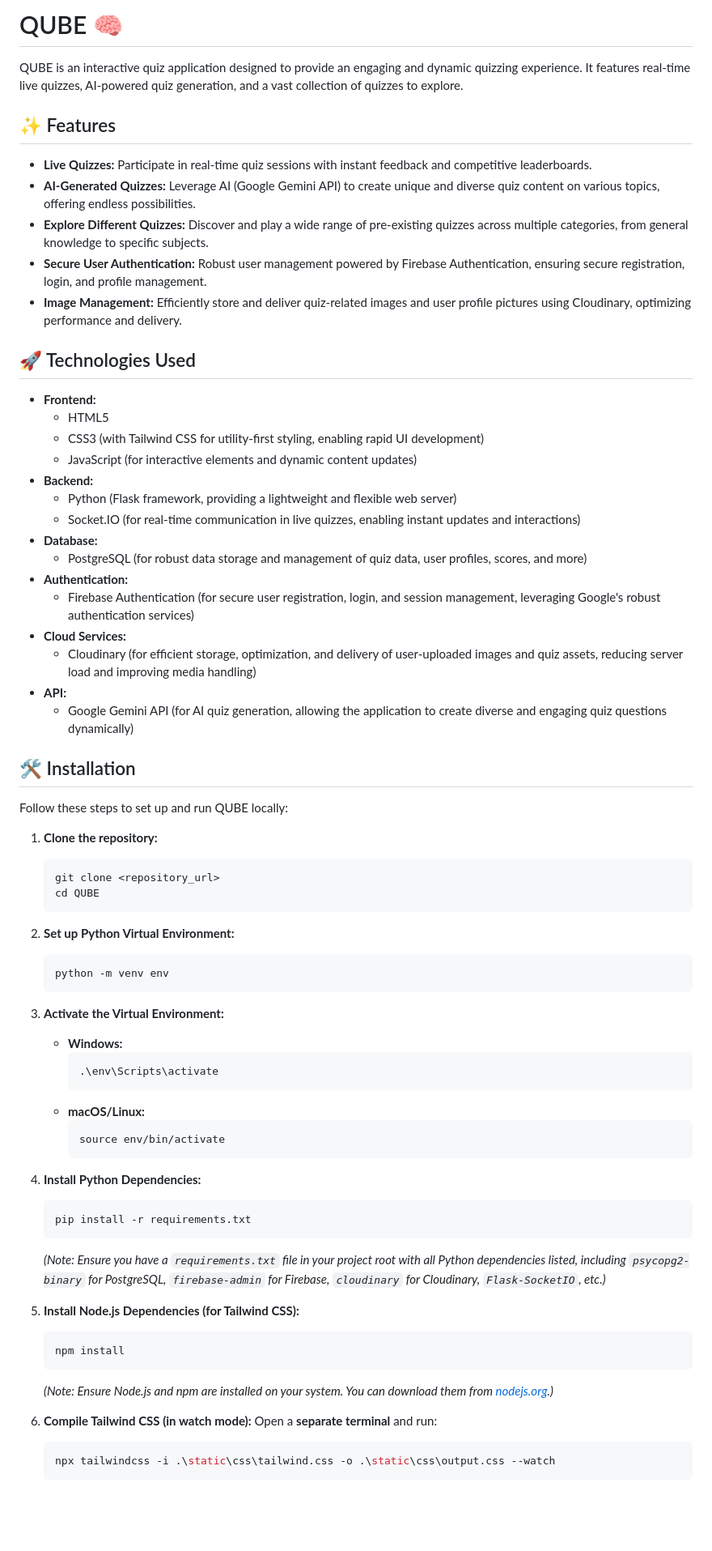
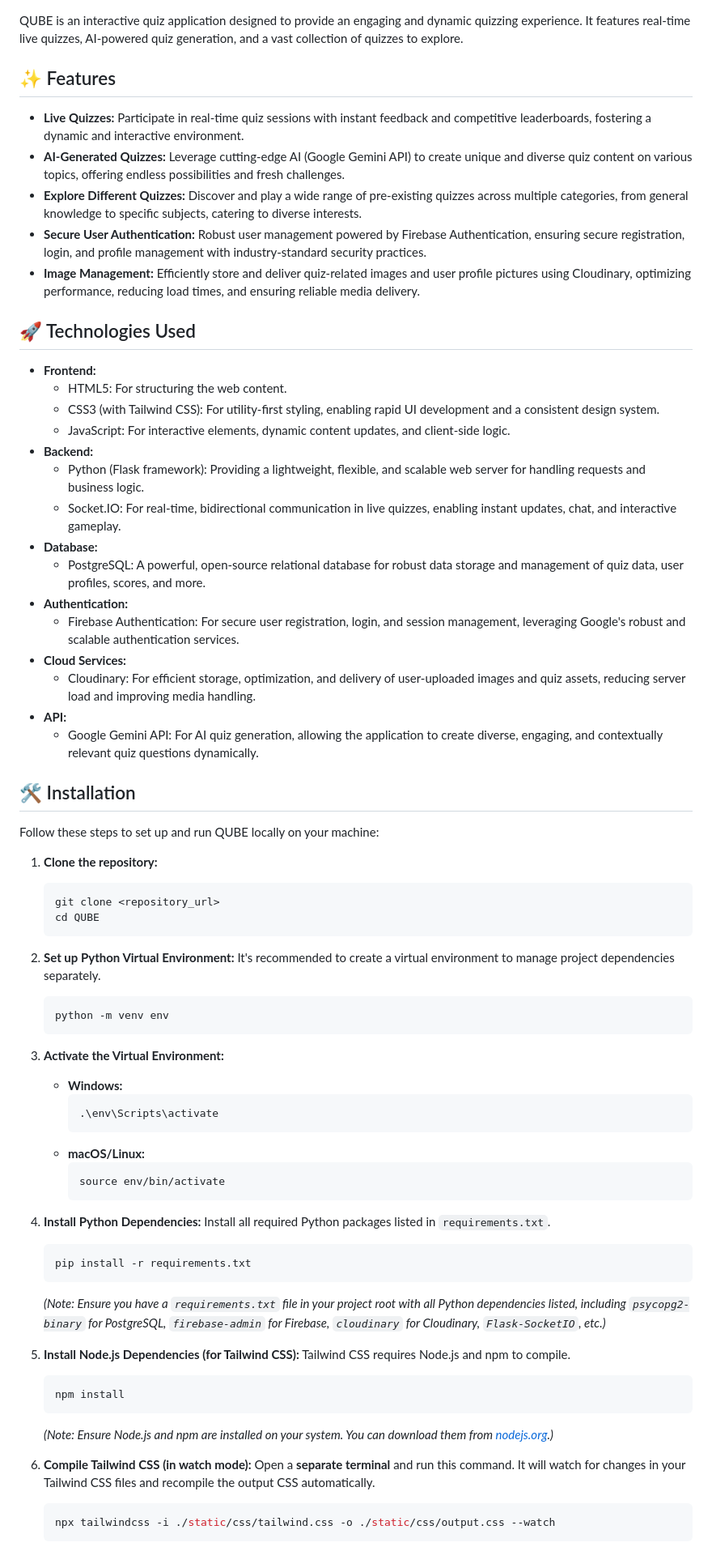
Before and after one commit to TheSushantKumbhar/QUBE, a Markdown page: readme.md, the part around one of its changes. Shown at 81% size. Rendered like a GitHub page; blank space fills up the shorter version.

````diff
--- a/readme.md
+++ b/readme.md
@@ -1,36 +1,34 @@
-# QUBE 🧠
-
 QUBE is an interactive quiz application designed to provide an engaging and dynamic quizzing experience. It features real-time live quizzes, AI-powered quiz generation, and a vast collection of quizzes to explore.
 
 ## ✨ Features
 
-*   **Live Quizzes:** Participate in real-time quiz sessions with instant feedback and competitive leaderboards.
-*   **AI-Generated Quizzes:** Leverage AI (Google Gemini API) to create unique and diverse quiz content on various topics, offering endless possibilities.
-*   **Explore Different Quizzes:** Discover and play a wide range of pre-existing quizzes across multiple categories, from general knowledge to specific subjects.
-*   **Secure User Authentication:** Robust user management powered by Firebase Authentication, ensuring secure registration, login, and profile management.
-*   **Image Management:** Efficiently store and deliver quiz-related images and user profile pictures using Cloudinary, optimizing performance and delivery.
+*   **Live Quizzes:** Participate in real-time quiz sessions with instant feedback and competitive leaderboards, fostering a dynamic and interactive environment.
+*   **AI-Generated Quizzes:** Leverage cutting-edge AI (Google Gemini API) to create unique and diverse quiz content on various topics, offering endless possibilities and fresh challenges.
+*   **Explore Different Quizzes:** Discover and play a wide range of pre-existing quizzes across multiple categories, from general knowledge to specific subjects, catering to diverse interests.
+*   **Secure User Authentication:** Robust user management powered by Firebase Authentication, ensuring secure registration, login, and profile management with industry-standard security practices.
+*   **Image Management:** Efficiently store and deliver quiz-related images and user profile pictures using Cloudinary, optimizing performance, reducing load times, and ensuring reliable media delivery.
 
 ## 🚀 Technologies Used
 
 *   **Frontend:**
-    *   HTML5
-    *   CSS3 (with Tailwind CSS for utility-first styling, enabling rapid UI development)
-    *   JavaScript (for interactive elements and dynamic content updates)
+    *   HTML5: For structuring the web content.
+    *   CSS3 (with Tailwind CSS): For utility-first styling, enabling rapid UI development and a consistent design system.
+    *   JavaScript: For interactive elements, dynamic content updates, and client-side logic.
 *   **Backend:**
-    *   Python (Flask framework, providing a lightweight and flexible web server)
-    *   Socket.IO (for real-time communication in live quizzes, enabling instant updates and interactions)
+    *   Python (Flask framework): Providing a lightweight, flexible, and scalable web server for handling requests and business logic.
+    *   Socket.IO: For real-time, bidirectional communication in live quizzes, enabling instant updates, chat, and interactive gameplay.
 *   **Database:**
-    *   PostgreSQL (for robust data storage and management of quiz data, user profiles, scores, and more)
+    *   PostgreSQL: A powerful, open-source relational database for robust data storage and management of quiz data, user profiles, scores, and more.
 *   **Authentication:**
-    *   Firebase Authentication (for secure user registration, login, and session management, leveraging Google's robust authentication services)
+    *   Firebase Authentication: For secure user registration, login, and session management, leveraging Google's robust and scalable authentication services.
 *   **Cloud Services:**
-    *   Cloudinary (for efficient storage, optimization, and delivery of user-uploaded images and quiz assets, reducing server load and improving media handling)
+    *   Cloudinary: For efficient storage, optimization, and delivery of user-uploaded images and quiz assets, reducing server load and improving media handling.
 *   **API:**
-    *   Google Gemini API (for AI quiz generation, allowing the application to create diverse and engaging quiz questions dynamically)
+    *   Google Gemini API: For AI quiz generation, allowing the application to create diverse, engaging, and contextually relevant quiz questions dynamically.
 
 ## 🛠️ Installation
 
-Follow these steps to set up and run QUBE locally:
+Follow these steps to set up and run QUBE locally on your machine:
 
 1.  **Clone the repository:**
     ```bash
@@ -39,6 +37,7 @@ Follow these steps to set up and run QUBE locally:
     ```
 
 2.  **Set up Python Virtual Environment:**
+    It's recommended to create a virtual environment to manage project dependencies separately.
     ```bash
     python -m venv env
     ```
@@ -54,19 +53,21 @@ Follow these steps to set up and run QUBE locally:
         ```
 
 4.  **Install Python Dependencies:**
+    Install all required Python packages listed in `requirements.txt`.
     ```bash
     pip install -r requirements.txt
     ```
     *(Note: Ensure you have a `requirements.txt` file in your project root with all Python dependencies listed, including `psycopg2-binary` for PostgreSQL, `firebase-admin` for Firebase, `cloudinary` for Cloudinary, `Flask-SocketIO`, etc.)*
 
 5.  **Install Node.js Dependencies (for Tailwind CSS):**
+    Tailwind CSS requires Node.js and npm to compile.
     ```bash
     npm install
     ```
     *(Note: Ensure Node.js and npm are installed on your system. You can download them from [nodejs.org](https://nodejs.org/).)*
 
 6.  **Compile Tailwind CSS (in watch mode):**
-    Open a **separate terminal** and run:
+    Open a **separate terminal** and run this command. It will watch for changes in your Tailwind CSS files and recompile the output CSS automatically.
     ```bash
-    npx tailwindcss -i .\static\css\tailwind.css -o .\static\css\output.css --watch
+    npx tailwindcss -i ./static/css/tailwind.css -o ./static/css/output.css --watch
     ```
````
Also changed, not shown: other parts of readme.md (+4 -4 lines).
